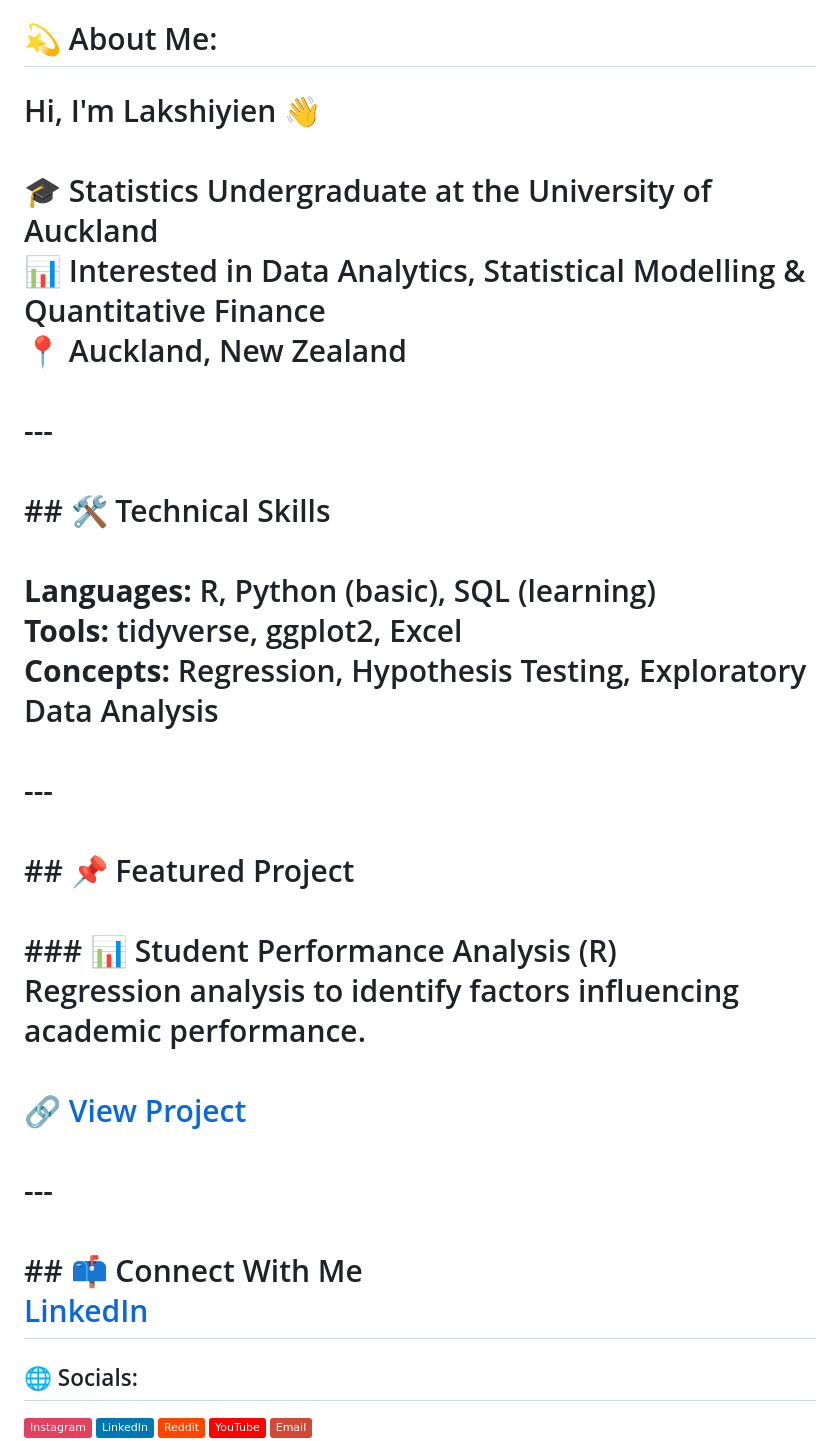
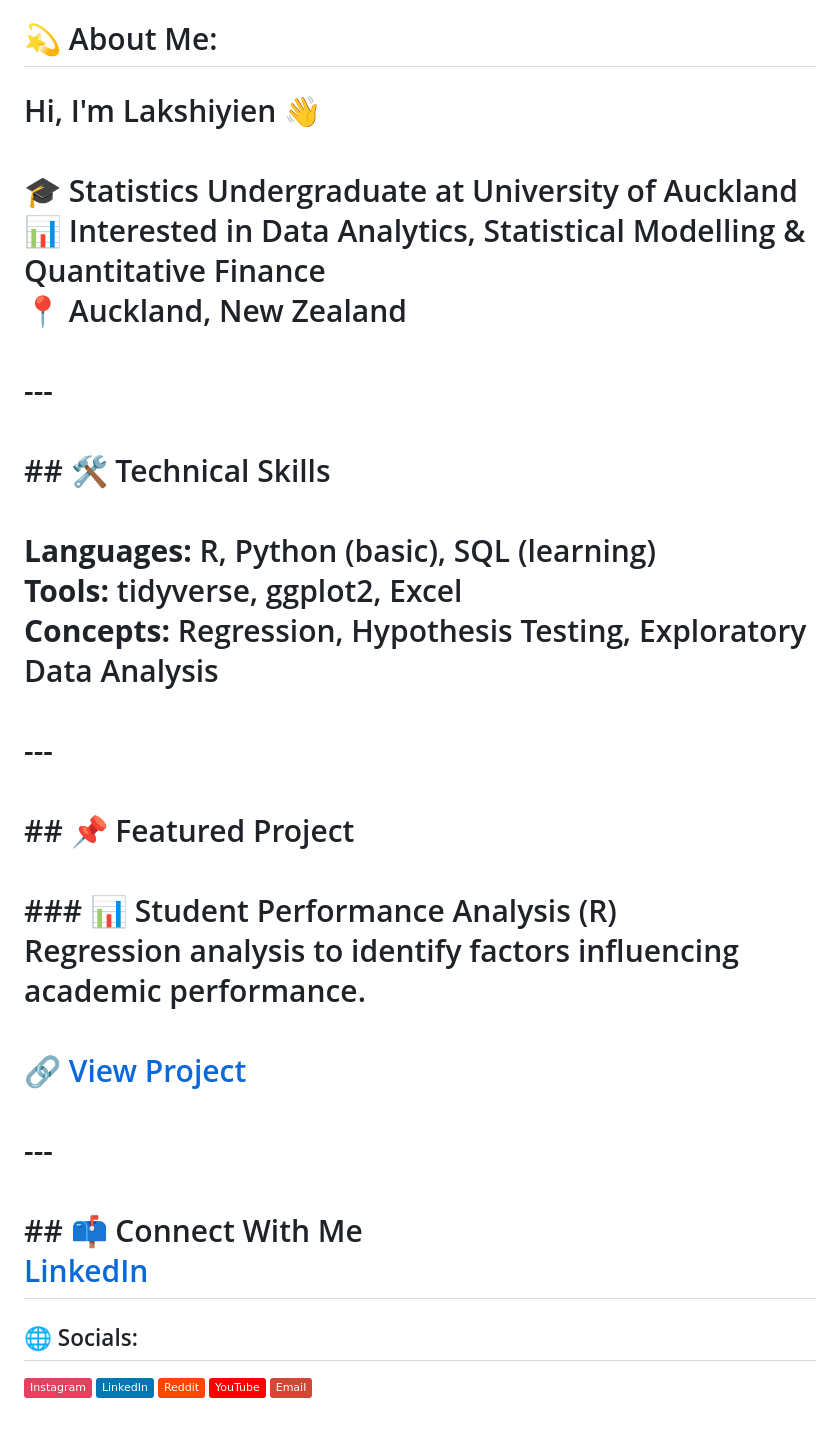
Before and after one commit to lakshi05/lakshi05, a Markdown page: README.md, the part around the change. Drawn GitHub-style; badges without logos; blank space fills up the shorter version.

Commit message:
Update introduction and formatting in README

```diff
--- a/README.md
+++ b/README.md
@@ -1,5 +1,5 @@
 # 💫 About Me:
-# Hi, I'm Lakshiyien 👋<br><br>🎓 Statistics Undergraduate at the University of Auckland  <br>📊 Interested in Data Analytics, Statistical Modelling & Quantitative Finance  <br>📍 Auckland, New Zealand  <br><br>---<br><br>## 🛠 Technical Skills<br><br>**Languages:** R, Python (basic), SQL (learning)  <br>**Tools:** tidyverse, ggplot2, Excel  <br>**Concepts:** Regression, Hypothesis Testing, Exploratory Data Analysis  <br><br>---<br><br>## 📌 Featured Project<br><br>### 📊 Student Performance Analysis (R)<br>Regression analysis to identify factors influencing academic performance.<br><br>🔗 [View Project](https://github.com/lakshi05/student-performance-analysis-r)<br><br>---<br><br>## 📫 Connect With Me<br>[LinkedIn](https://www.linkedin.com/in/l-namasivayam/)
+# Hi, I'm Lakshiyien 👋<br><br>🎓 Statistics Undergraduate at University of Auckland  <br>📊 Interested in Data Analytics, Statistical Modelling & Quantitative Finance  <br>📍 Auckland, New Zealand  <br><br>---<br><br>## 🛠 Technical Skills<br><br>**Languages:** R, Python (basic), SQL (learning)  <br>**Tools:** tidyverse, ggplot2, Excel  <br>**Concepts:** Regression, Hypothesis Testing, Exploratory Data Analysis  <br><br>---<br><br>## 📌 Featured Project<br><br>### 📊 Student Performance Analysis (R)<br>Regression analysis to identify factors influencing academic performance.<br><br>🔗 [View Project](https://github.com/lakshi05/student-performance-analysis-r)<br><br>---<br><br>## 📫 Connect With Me<br>[LinkedIn](https://www.linkedin.com/in/l-namasivayam/)
 
 
 ## 🌐 Socials:
```
